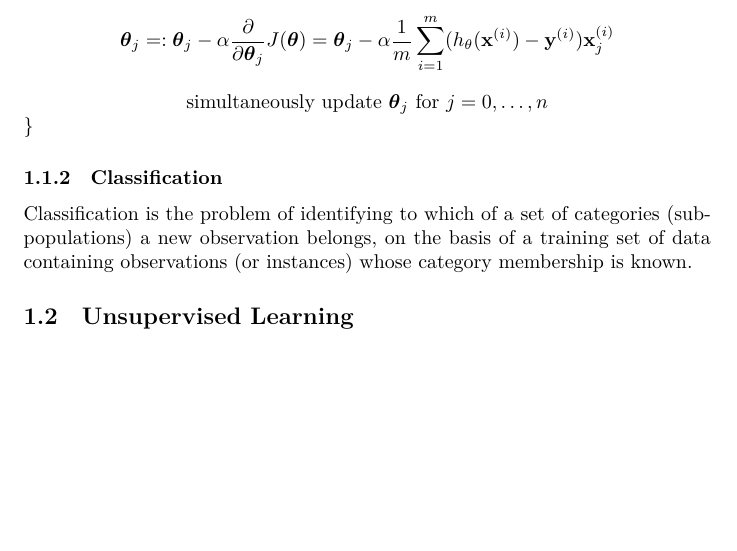
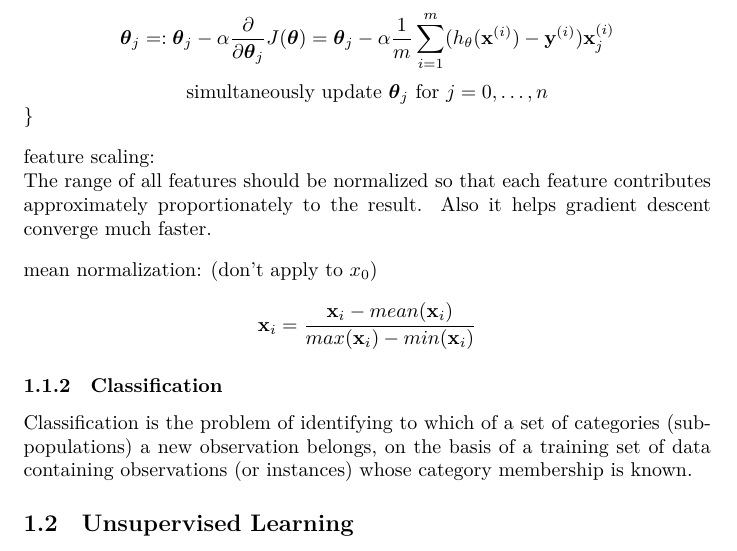
Before and after one commit to MDataResearch/ml_notes, a LaTeX document (note.tex): part of page 5 of 5, cut so that both start at the same text, the shorter picture padded with empty space. Compiled offline with XeLaTeX.

Commit message:
add feature scaling

```diff
--- a/note.tex
+++ b/note.tex
@@ -210,6 +210,18 @@ x_n
 \centerline{simultaneously update \(\boldsymbol{\theta}_j\) for \(j = 0, \dots, n\)}
 \}
 
+\bigskip
+
+\noindent feature scaling:
+
+\noindent The range of all features should be normalized so that each feature contributes approximately proportionately to the result. Also it helps gradient descent converge much faster.
+
+\bigskip
+
+\noindent mean normalization: (don't apply to \(x_0\))
+
+\[\textbf{x}_i = \frac{\textbf{x}_i - mean(\textbf{x}_i)}{max(\textbf{x}_i) - min(\textbf{x}_i)}\]
+
 \subsubsection{Classification}
 
 Classification is the problem of identifying to which
```
